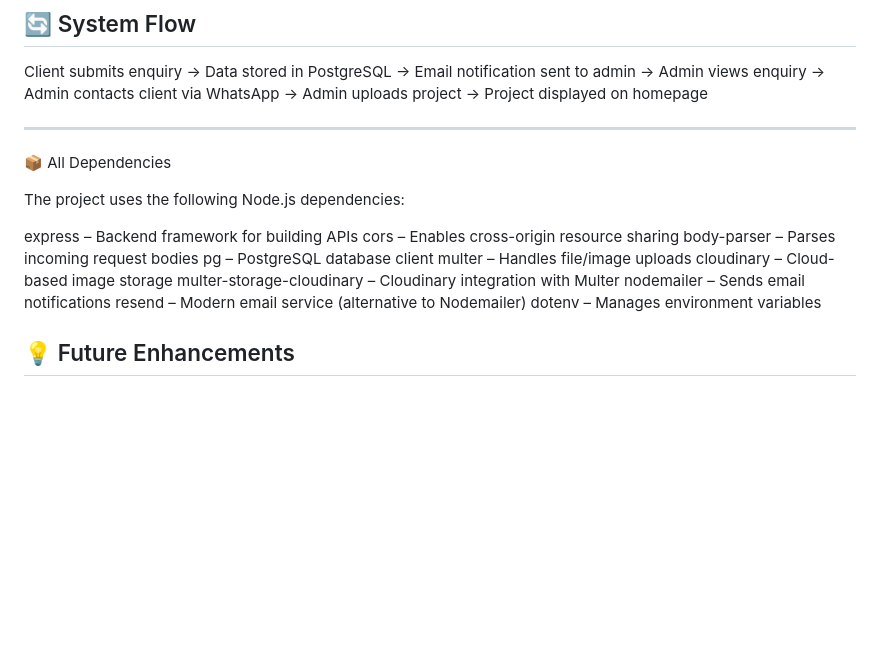
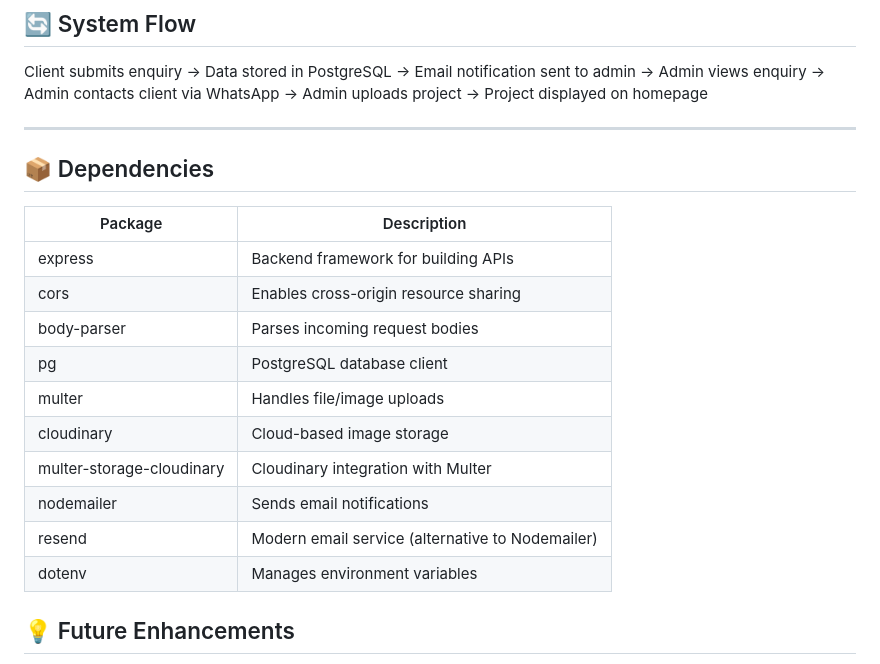
Before and after one commit to Haidar-lpu/hodeeinterior, a Markdown page: README.md, the part around the change. Rendered like a GitHub page; blank space fills up the shorter version.

Commit message:
Refactor dependencies section in README.md
Updated the dependencies section to a table format for better readability.

```diff
--- a/README.md
+++ b/README.md
@@ -170,21 +170,20 @@ Client submits enquiry
 → Project displayed on homepage
 
 ---
-📦 All Dependencies
+## 📦 Dependencies
 
-The project uses the following Node.js dependencies:
-
-express – Backend framework for building APIs
-cors – Enables cross-origin resource sharing
-body-parser – Parses incoming request bodies
-pg – PostgreSQL database client
-multer – Handles file/image uploads
-cloudinary – Cloud-based image storage
-multer-storage-cloudinary – Cloudinary integration with Multer
-nodemailer – Sends email notifications
-resend – Modern email service (alternative to Nodemailer)
-dotenv – Manages environment variables
-
+| Package                     | Description                                      |
+|----------------------------|--------------------------------------------------|
+| express                    | Backend framework for building APIs              |
+| cors                       | Enables cross-origin resource sharing            |
+| body-parser                | Parses incoming request bodies                   |
+| pg                         | PostgreSQL database client                       |
+| multer                     | Handles file/image uploads                       |
+| cloudinary                 | Cloud-based image storage                        |
+| multer-storage-cloudinary  | Cloudinary integration with Multer               |
+| nodemailer                 | Sends email notifications                        |
+| resend                     | Modern email service (alternative to Nodemailer) |
+| dotenv                     | Manages environment variables                   |
 ## 💡 Future Enhancements
 
 * JWT-based secure admin authentication
```
